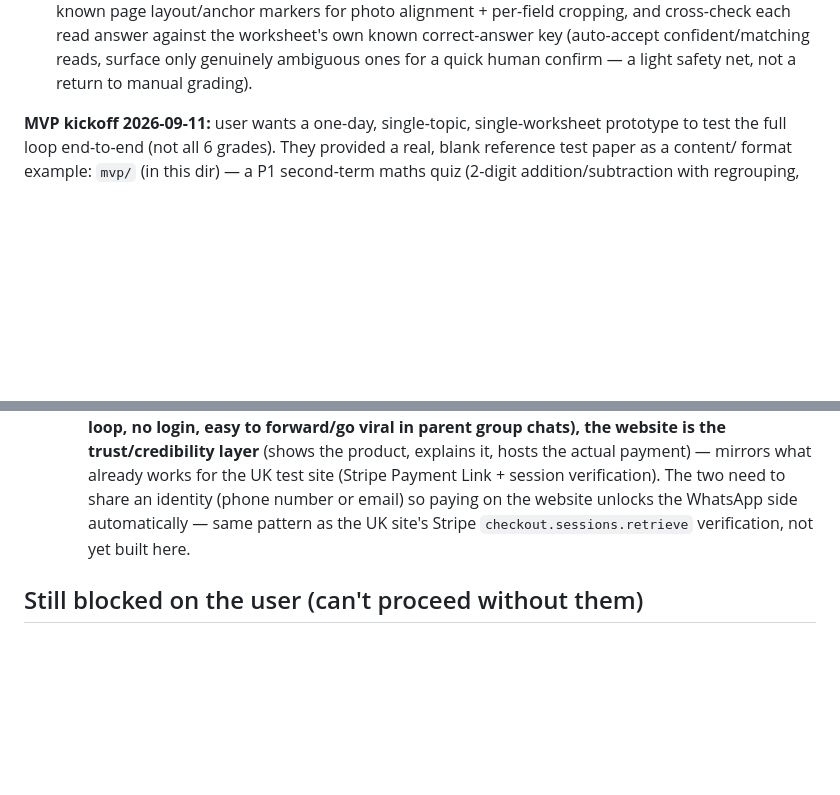
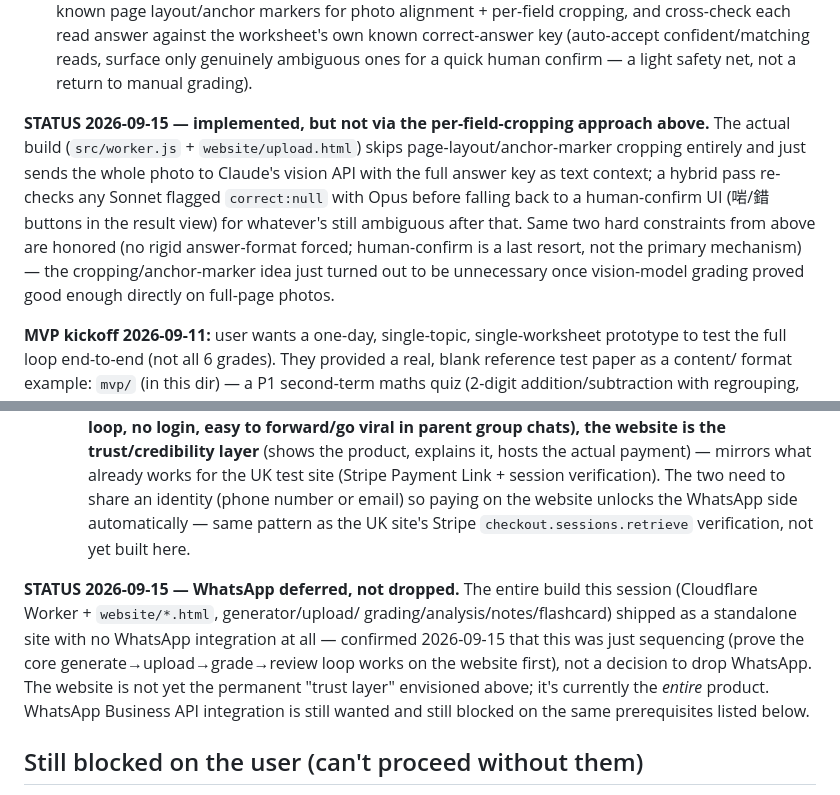
Before and after one commit to violinkwai-afk/HK-maths, a Markdown page: CLAUDE.md, 2 parts joined by grey strips. GitHub-like rendering; blank space fills up the shorter version.

Commit message:
Update CLAUDE.md: human-confirm now implemented, WhatsApp deferred not dropped
Documentation was stale relative to today's actual build -- flagged by a
code-review-2axis pass comparing the shipped grading feature against the
original 2026-09-11 plan.

Co-Authored-By: Claude Sonnet 5 <noreply@anthropic.com>
Claude-Session: https://claude.ai/code/session_01P725m8XaFdkUHbvpWcY4Fz

```diff
--- a/CLAUDE.md
+++ b/CLAUDE.md
@@ -59,6 +59,18 @@ cropping, and cross-check each read answer against the worksheet's own
 known correct-answer key (auto-accept confident/matching reads, surface
 only genuinely ambiguous ones for a quick human confirm — a light safety
 net, not a return to manual grading).
+
+**STATUS 2026-09-15 — implemented, but not via the per-field-cropping
+approach above.** The actual build (`src/worker.js` + `website/upload.html`)
+skips page-layout/anchor-marker cropping entirely and just sends the whole
+photo to Claude's vision API with the full answer key as text context; a
+hybrid pass re-checks any Sonnet flagged `correct:null` with Opus before
+falling back to a human-confirm UI (啱/錯 buttons in the result view) for
+whatever's still ambiguous after that. Same two hard constraints from above
+are honored (no rigid answer-format forced; human-confirm is a last resort,
+not the primary mechanism) — the cropping/anchor-marker idea just turned out
+to be unnecessary once vision-model grading proved good enough directly on
+full-page photos.
 
 **MVP kickoff 2026-09-11:** user wants a one-day, single-topic,
 single-worksheet prototype to test the full loop end-to-end (not all 6
@@ -138,6 +150,16 @@ has:
     automatically — same pattern as the UK site's Stripe
     `checkout.sessions.retrieve` verification, not yet built here.
 
+**STATUS 2026-09-15 — WhatsApp deferred, not dropped.** The entire build
+this session (Cloudflare Worker + `website/*.html`, generator/upload/
+grading/analysis/notes/flashcard) shipped as a standalone site with no
+WhatsApp integration at all — confirmed 2026-09-15 that this was just
+sequencing (prove the core generate→upload→grade→review loop works on the
+website first), not a decision to drop WhatsApp. The website is not yet the
+permanent "trust layer" envisioned above; it's currently the *entire*
+product. WhatsApp Business API integration is still wanted and still
+blocked on the same prerequisites listed below.
+
 ## Still blocked on the user (can't proceed without them)
 
 - **WhatsApp Business API**: user confirmed (2026-09-11) they want the
```
